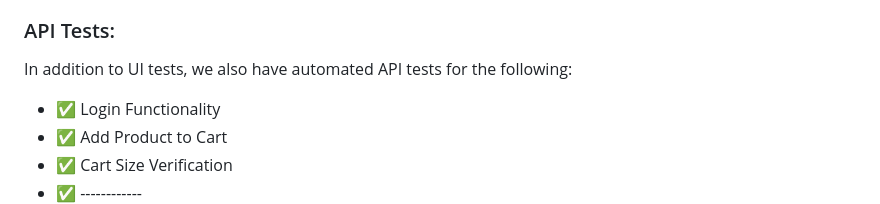
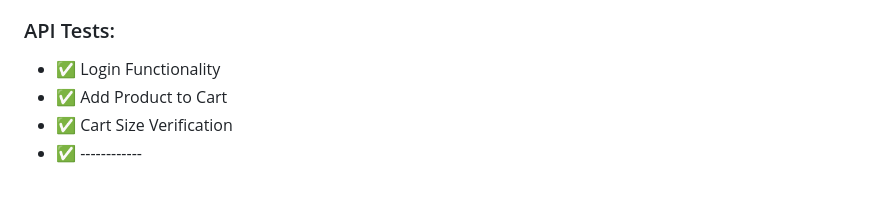
Before and after one commit to saginayeva/demowebshop, a Markdown page: README.md, the part around the change. GitHub-like rendering; blank space fills up the shorter version.

```diff
--- a/README.md
+++ b/README.md
@@ -70,7 +70,6 @@
 - ✅ Checkout Process
 
 ### API Tests:
-In addition to UI tests, we also have automated API tests for the following:
 - ✅ Login Functionality
 - ✅ Add Product to Cart
 - ✅ Cart Size Verification
```
